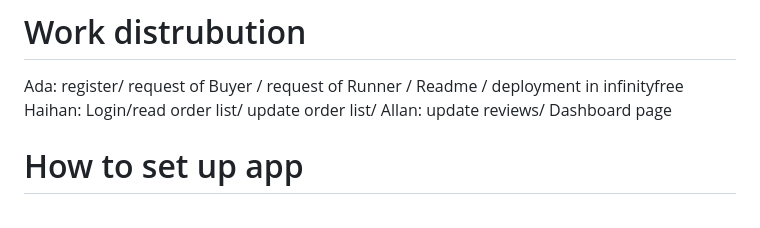
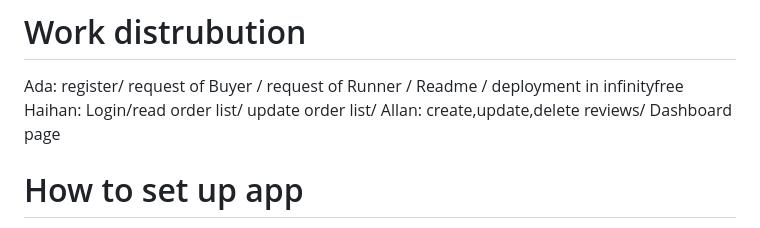
Before and after one commit to AdaTsanQin/COMP333, a Markdown page: README.md, the part around the change. Drawn GitHub-style.

```diff
--- a/README.md
+++ b/README.md
@@ -78,7 +78,7 @@ At the same time, as a Runner, you can also view the currently accepted orders,
 # Work distrubution
 Ada: register/ request of Buyer / request of Runner / Readme / deployment in infinityfree
 Haihan: Login/read order list/ update order list/
-Allan: update reviews/ Dashboard page
+Allan: create,update,delete reviews/ Dashboard page
 # How to set up app
 1. in local MySQL, create a database called app-db
 2. Do following in this URL
```
